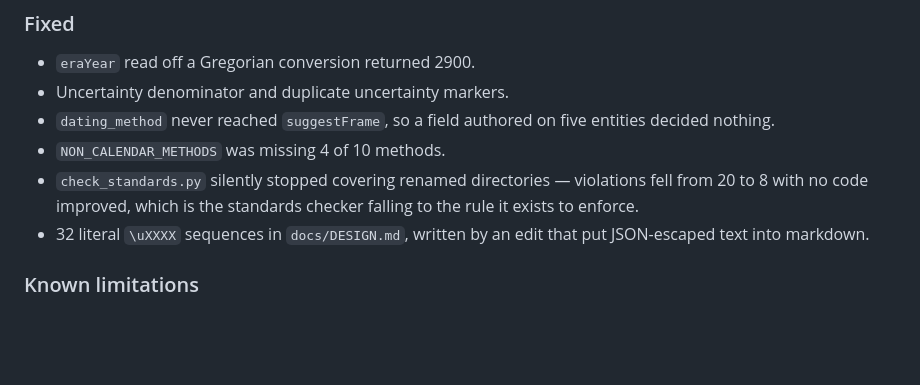
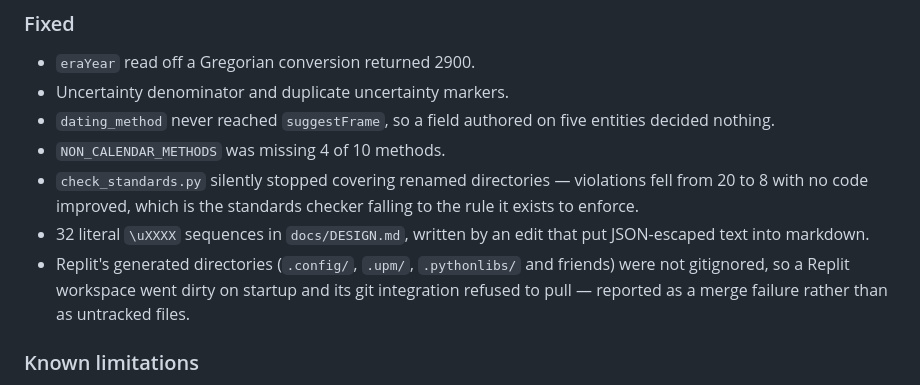
Before and after one commit to tyohDeveloper/history-and-prehistory, a Markdown page: CHANGELOG.md, the part around the change. Drawn GitHub-style; blank space fills up the shorter version.

Commit message:
Changelog: note the Replit gitignore fix in 0.5.0

```diff
--- a/CHANGELOG.md
+++ b/CHANGELOG.md
@@ -69,6 +69,9 @@ no network requests.
   with no code improved, which is the standards checker falling to the rule it exists to enforce.
 - 32 literal `\uXXXX` sequences in `docs/DESIGN.md`, written by an edit that put JSON-escaped text
   into markdown.
+- Replit's generated directories (`.config/`, `.upm/`, `.pythonlibs/` and friends) were not
+  gitignored, so a Replit workspace went dirty on startup and its git integration refused to pull
+  — reported as a merge failure rather than as untracked files.
 
 ### Known limitations
 
```
